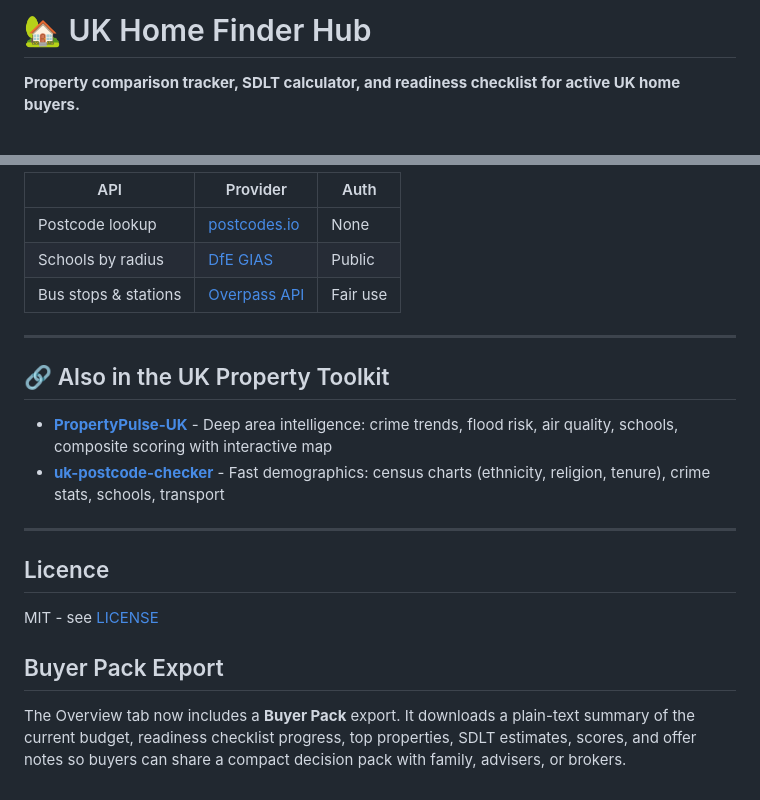
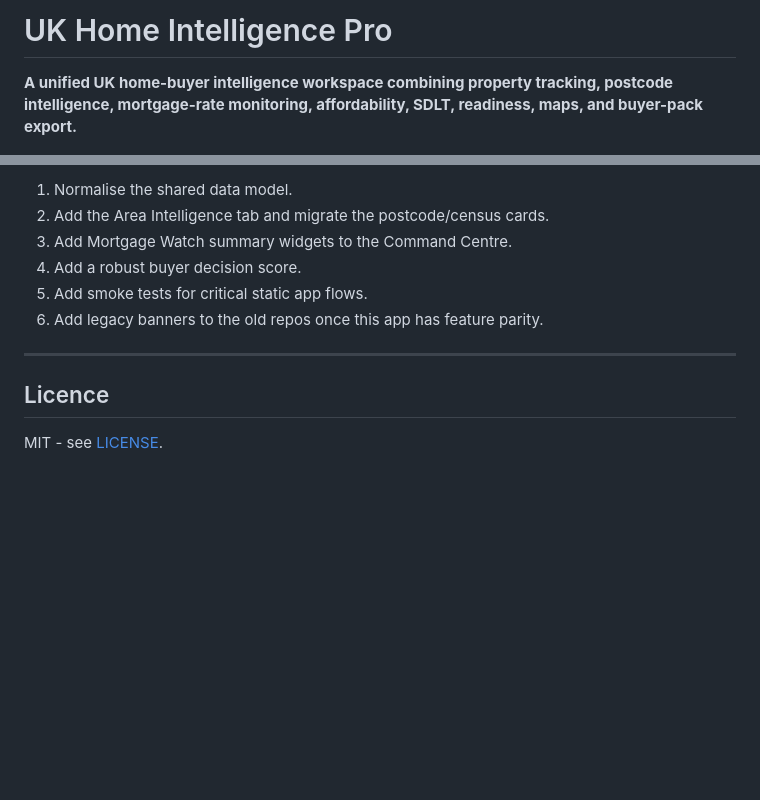
Before and after one commit to SahirVhora/UK-HomeFinder, a Markdown page: README.md, 2 parts joined by grey strips. Drawn GitHub-style; blank space fills up the shorter version.

```diff
--- a/README.md
+++ b/README.md
@@ -1,5 +1,5 @@
-# 🏡 UK Home Finder Hub
+# UK Home Intelligence Pro
 
-**Property comparison tracker, SDLT calculator, and readiness checklist for active UK home buyers.**
+**A unified UK home-buyer intelligence workspace combining property tracking, postcode intelligence, mortgage-rate monitoring, affordability, SDLT, readiness, maps, and buyer-pack export.**
 
 [![License: MIT](https://img.shields.io/badge/license-MIT-green)](LICENSE)
@@ -100,23 +154,13 @@ No server, no build step. Data saved to localStorage - nothing sent to any serve
 
-| API | Provider | Auth |
-|---|---|---|
-| Postcode lookup | [postcodes.io](https://postcodes.io/) | None |
-| Schools by radius | [DfE GIAS](https://get-information-schools.service.gov.uk/) | Public |
-| Bus stops & stations | [Overpass API](https://overpass-api.de/) | Fair use |
-
----
-
-## 🔗 Also in the UK Property Toolkit
-
-- **[PropertyPulse-UK](https://github.com/SahirVhora/PropertyPulse-UK)** - Deep area intelligence: crime trends, flood risk, air quality, schools, composite scoring with interactive map
-- **[uk-postcode-checker](https://github.com/SahirVhora/uk-postcode-checker)** - Fast demographics: census charts (ethnicity, religion, tenure), crime stats, schools, transport
+1. Normalise the shared data model.
+2. Add the Area Intelligence tab and migrate the postcode/census cards.
+3. Add Mortgage Watch summary widgets to the Command Centre.
+4. Add a robust buyer decision score.
+5. Add smoke tests for critical static app flows.
+6. Add legacy banners to the old repos once this app has feature parity.
 
 ---
 
 ## Licence
 
-MIT - see [LICENSE](LICENSE)
-
-## Buyer Pack Export
-
-The Overview tab now includes a **Buyer Pack** export. It downloads a plain-text summary of the current budget, readiness checklist progress, top properties, SDLT estimates, scores, and offer notes so buyers can share a compact decision pack with family, advisers, or brokers.
+MIT - see [LICENSE](LICENSE).
```
Also changed, not shown: other parts of README.md (+108 -54 lines).
